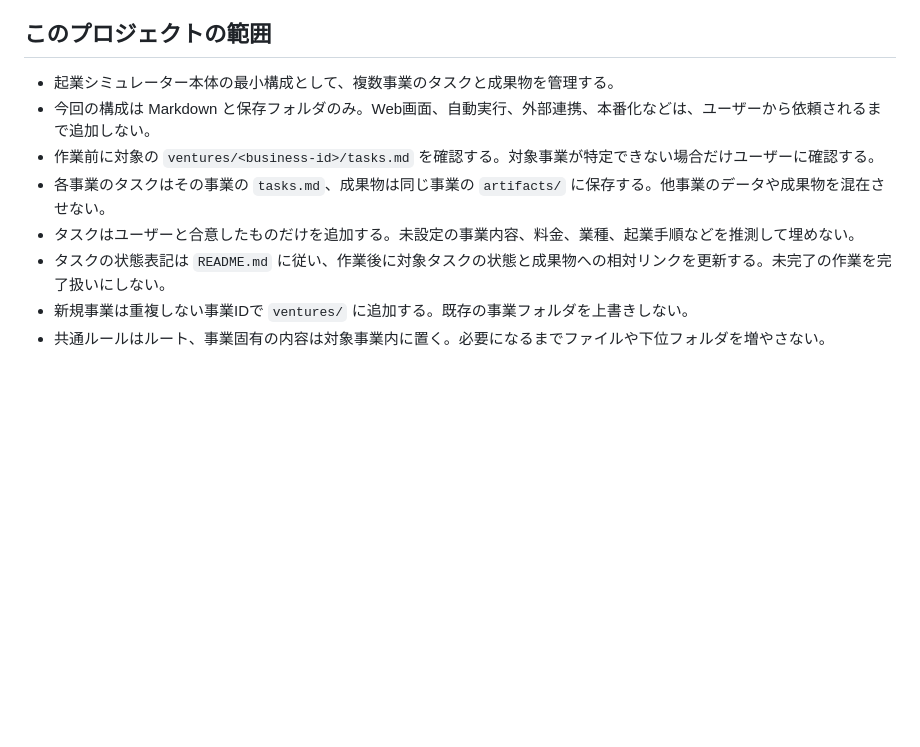
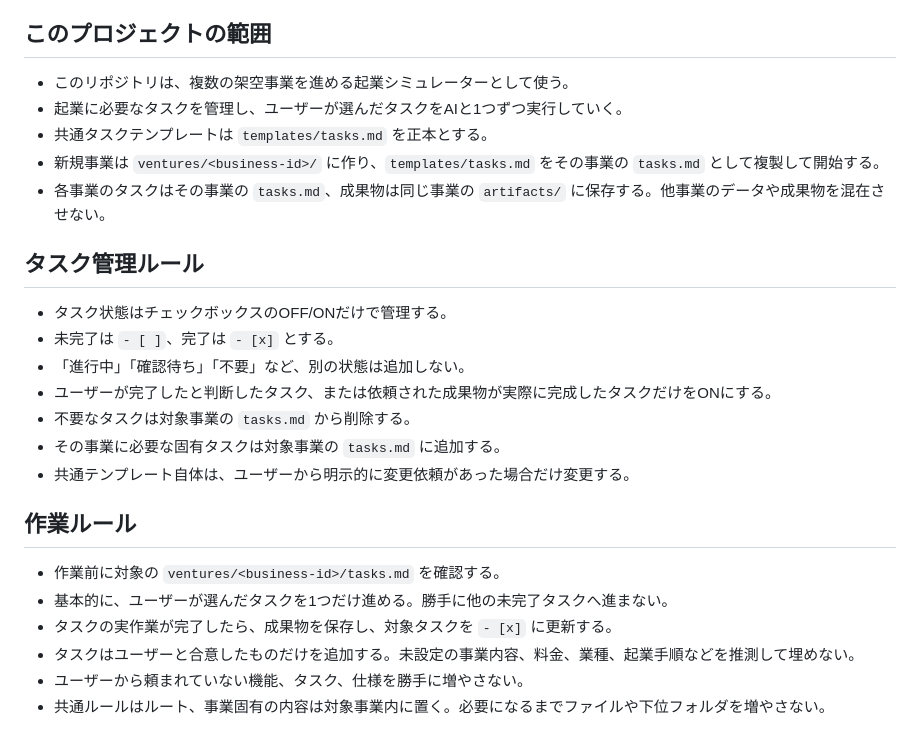
Before and after one commit to gakkii415/startup-simulator, a Markdown page: AGENTS.md, the part around the change. GitHub-like rendering; blank space fills up the shorter version.

Commit message:
Define startup simulator task workflow

```diff
--- a/AGENTS.md
+++ b/AGENTS.md
@@ -19,11 +19,27 @@
 
 ## このプロジェクトの範囲
 
-- 起業シミュレーター本体の最小構成として、複数事業のタスクと成果物を管理する。
-- 今回の構成は Markdown と保存フォルダのみ。Web画面、自動実行、外部連携、本番化などは、ユーザーから依頼されるまで追加しない。
-- 作業前に対象の `ventures/<business-id>/tasks.md` を確認する。対象事業が特定できない場合だけユーザーに確認する。
+- このリポジトリは、複数の架空事業を進める起業シミュレーターとして使う。
+- 起業に必要なタスクを管理し、ユーザーが選んだタスクをAIと1つずつ実行していく。
+- 共通タスクテンプレートは `templates/tasks.md` を正本とする。
+- 新規事業は `ventures/<business-id>/` に作り、`templates/tasks.md` をその事業の `tasks.md` として複製して開始する。
 - 各事業のタスクはその事業の `tasks.md`、成果物は同じ事業の `artifacts/` に保存する。他事業のデータや成果物を混在させない。
+
+## タスク管理ルール
+
+- タスク状態はチェックボックスのOFF/ONだけで管理する。
+- 未完了は `- [ ]`、完了は `- [x]` とする。
+- 「進行中」「確認待ち」「不要」など、別の状態は追加しない。
+- ユーザーが完了したと判断したタスク、または依頼された成果物が実際に完成したタスクだけをONにする。
+- 不要なタスクは対象事業の `tasks.md` から削除する。
+- その事業に必要な固有タスクは対象事業の `tasks.md` に追加する。
+- 共通テンプレート自体は、ユーザーから明示的に変更依頼があった場合だけ変更する。
+
+## 作業ルール
+
+- 作業前に対象の `ventures/<business-id>/tasks.md` を確認する。
+- 基本的に、ユーザーが選んだタスクを1つだけ進める。勝手に他の未完了タスクへ進まない。
+- タスクの実作業が完了したら、成果物を保存し、対象タスクを `- [x]` に更新する。
 - タスクはユーザーと合意したものだけを追加する。未設定の事業内容、料金、業種、起業手順などを推測して埋めない。
-- タスクの状態表記は `README.md` に従い、作業後に対象タスクの状態と成果物への相対リンクを更新する。未完了の作業を完了扱いにしない。
-- 新規事業は重複しない事業IDで `ventures/` に追加する。既存の事業フォルダを上書きしない。
+- ユーザーから頼まれていない機能、タスク、仕様を勝手に増やさない。
 - 共通ルールはルート、事業固有の内容は対象事業内に置く。必要になるまでファイルや下位フォルダを増やさない。
```
